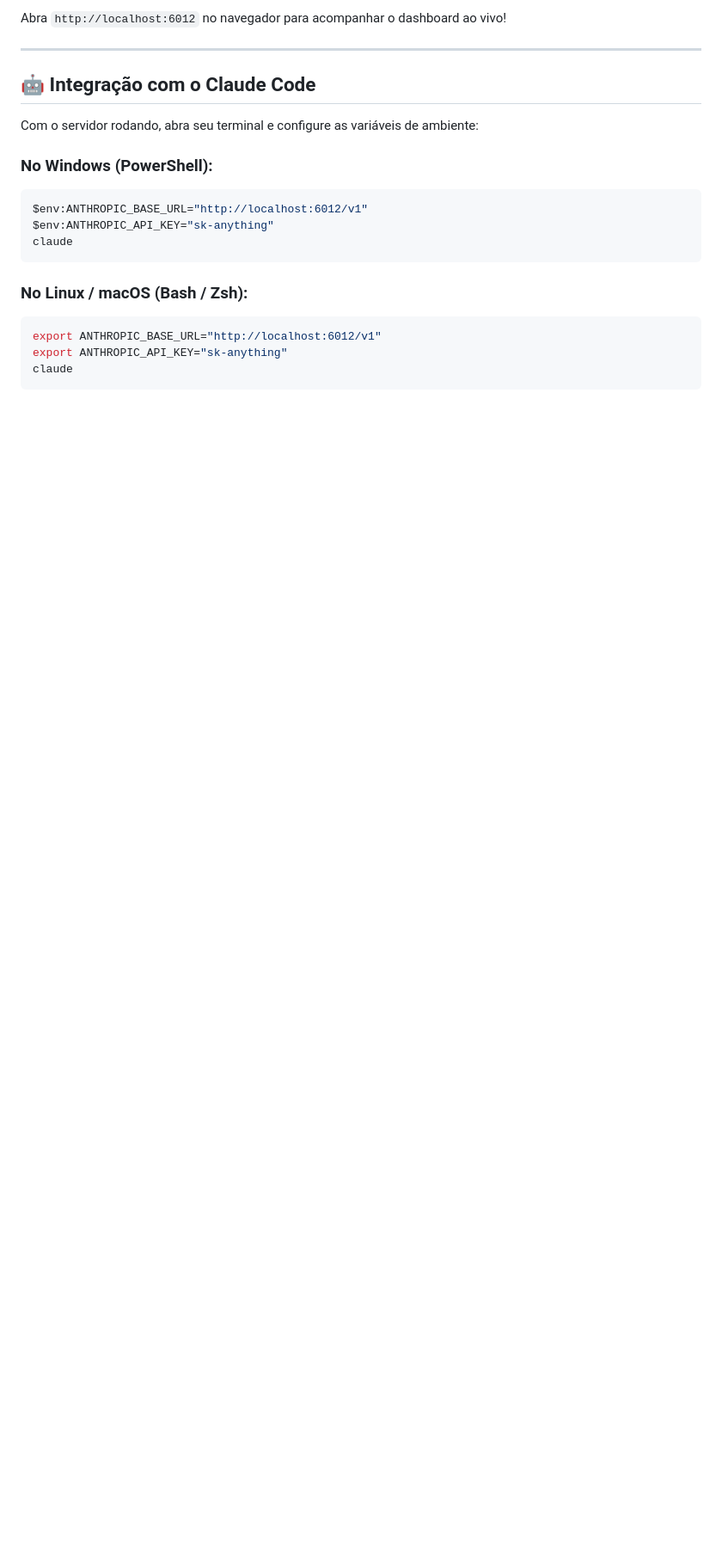
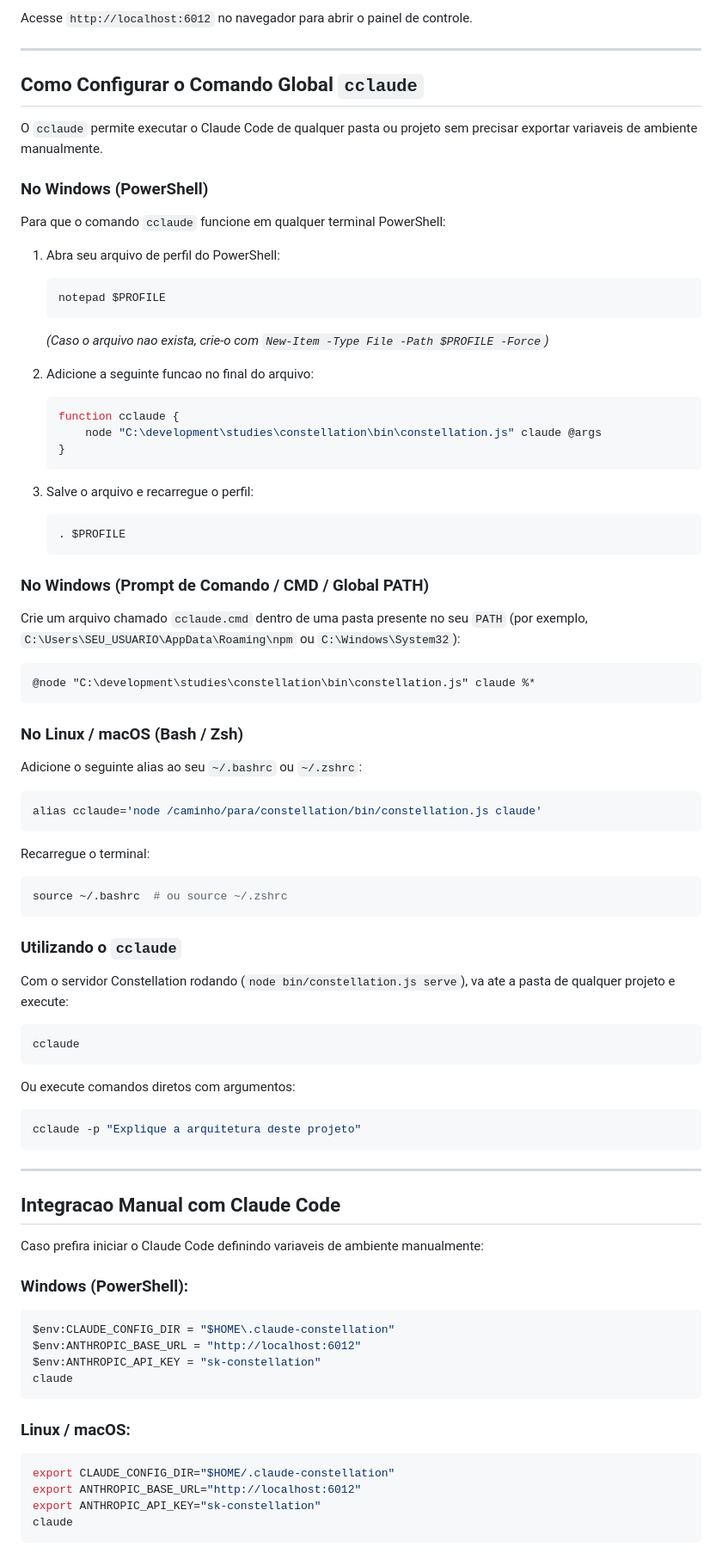
Before and after one commit to pivetoo/constellation, a Markdown page: README.md, the part around one of its changes. Shown at 86% size. Rendered like a GitHub page; blank space fills up the shorter version.

````diff
--- a/README.md
+++ b/README.md
@@ -87,23 +75,88 @@ Saída:
 
-Abra `http://localhost:6012` no navegador para acompanhar o dashboard ao vivo!
+Acesse `http://localhost:6012` no navegador para abrir o painel de controle.
 
 ---
 
-## 🤖 Integração com o Claude Code
+## Como Configurar o Comando Global `cclaude`
 
-Com o servidor rodando, abra seu terminal e configure as variáveis de ambiente:
+O `cclaude` permite executar o Claude Code de qualquer pasta ou projeto sem precisar exportar variaveis de ambiente manualmente.
 
-### No Windows (PowerShell):
+### No Windows (PowerShell)
+
+Para que o comando `cclaude` funcione em qualquer terminal PowerShell:
+
+1. Abra seu arquivo de perfil do PowerShell:
+   ```powershell
+   notepad $PROFILE
+   ```
+   *(Caso o arquivo nao exista, crie-o com `New-Item -Type File -Path $PROFILE -Force`)*
+
+2. Adicione a seguinte funcao no final do arquivo:
+   ```powershell
+   function cclaude {
+       node "C:\development\studies\constellation\bin\constellation.js" claude @args
+   }
+   ```
+
+3. Salve o arquivo e recarregue o perfil:
+   ```powershell
+   . $PROFILE
+   ```
+
+### No Windows (Prompt de Comando / CMD / Global PATH)
+
+Crie um arquivo chamado `cclaude.cmd` dentro de uma pasta presente no seu `PATH` (por exemplo, `C:\Users\SEU_USUARIO\AppData\Roaming\npm` ou `C:\Windows\System32`):
+
+```cmd
+@node "C:\development\studies\constellation\bin\constellation.js" claude %*
+```
+
+### No Linux / macOS (Bash / Zsh)
+
+Adicione o seguinte alias ao seu `~/.bashrc` ou `~/.zshrc`:
+
+```bash
+alias cclaude='node /caminho/para/constellation/bin/constellation.js claude'
+```
+
+Recarregue o terminal:
+```bash
+source ~/.bashrc  # ou source ~/.zshrc
+```
+
+### Utilizando o `cclaude`
+
+Com o servidor Constellation rodando (`node bin/constellation.js serve`), va ate a pasta de qualquer projeto e execute:
+
+```bash
+cclaude
+```
+
+Ou execute comandos diretos com argumentos:
+
+```bash
+cclaude -p "Explique a arquitetura deste projeto"
+```
+
+---
+
+## Integracao Manual com Claude Code
+
+Caso prefira iniciar o Claude Code definindo variaveis de ambiente manualmente:
+
+### Windows (PowerShell):
 ```powershell
-$env:ANTHROPIC_BASE_URL="http://localhost:6012/v1"
-$env:ANTHROPIC_API_KEY="sk-anything"
+$env:CLAUDE_CONFIG_DIR = "$HOME\.claude-constellation"
+$env:ANTHROPIC_BASE_URL = "http://localhost:6012"
+$env:ANTHROPIC_API_KEY = "sk-constellation"
 claude
 ```
 
-### No Linux / macOS (Bash / Zsh):
+### Linux / macOS:
 ```bash
-export ANTHROPIC_BASE_URL="http://localhost:6012/v1"
-export ANTHROPIC_API_KEY="sk-anything"
+export CLAUDE_CONFIG_DIR="$HOME/.claude-constellation"
+export ANTHROPIC_BASE_URL="http://localhost:6012"
+export ANTHROPIC_API_KEY="sk-constellation"
 claude
 ```
 
````
Also changed, not shown: other parts of README.md (+66 -76 lines).
